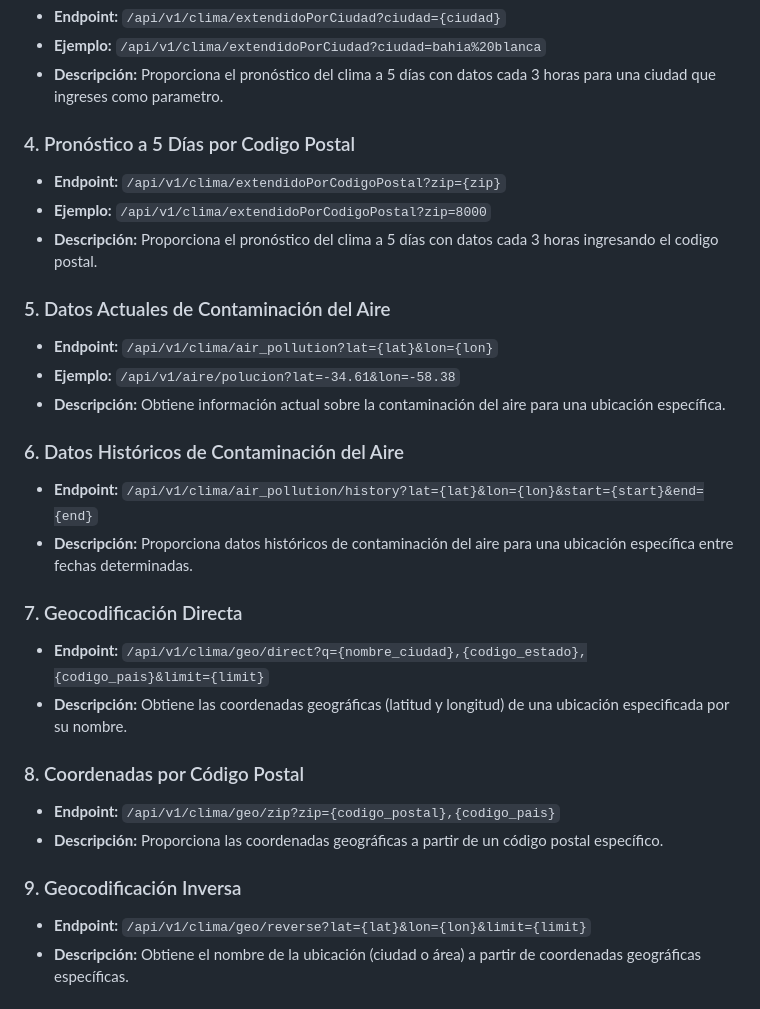
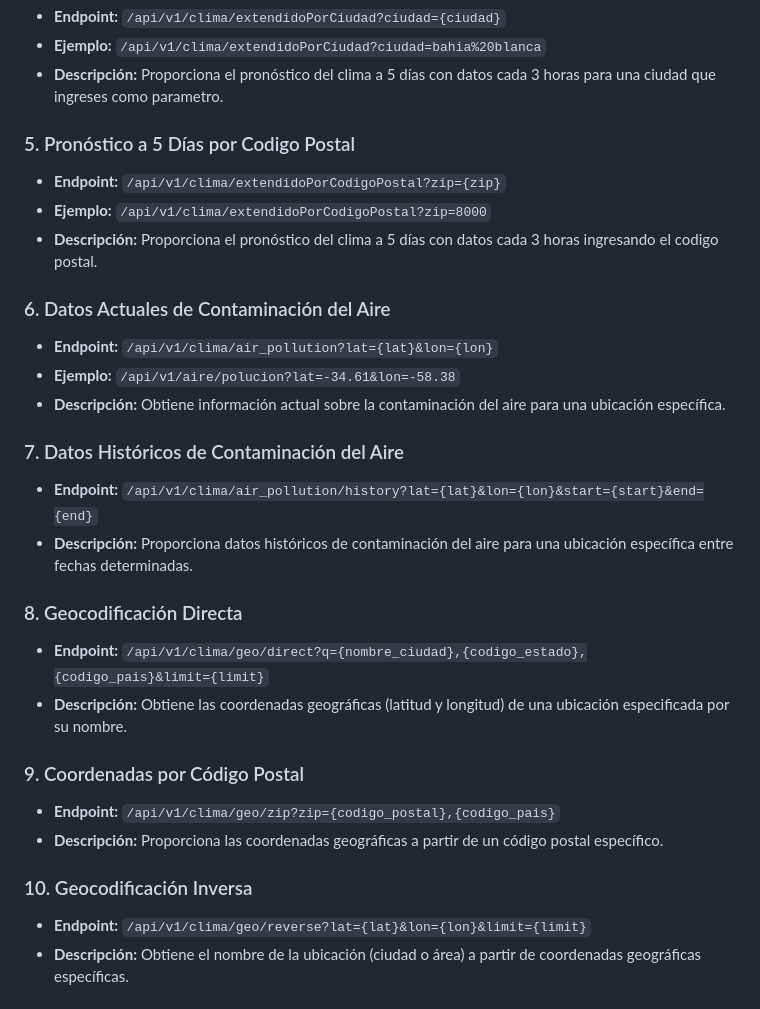
Before and after one commit to sganan81/apiexpress_2024, a Markdown page: readme.MD, the part around the change. Drawn GitHub-style.

Commit message:
cambios en el read.md

```diff
--- a/readme.MD
+++ b/readme.MD
@@ -32,28 +32,28 @@ Este proyecto es una API construida en Node.js y Express que proporciona acceso
 - **Ejemplo:** `/api/v1/clima/extendidoPorCiudad?ciudad=bahia%20blanca`
 - **Descripción:** Proporciona el pronóstico del clima a 5 días con datos cada 3 horas para una ciudad que ingreses como parametro.
 
-### 4. Pronóstico a 5 Días por Codigo Postal
+### 5. Pronóstico a 5 Días por Codigo Postal
 - **Endpoint:** `/api/v1/clima/extendidoPorCodigoPostal?zip={zip}`
 - **Ejemplo:** `/api/v1/clima/extendidoPorCodigoPostal?zip=8000`
 - **Descripción:** Proporciona el pronóstico del clima a 5 días con datos cada 3 horas ingresando el codigo postal.
 
-### 5. Datos Actuales de Contaminación del Aire
+### 6. Datos Actuales de Contaminación del Aire
 - **Endpoint:** `/api/v1/clima/air_pollution?lat={lat}&lon={lon}`
 - **Ejemplo:** `/api/v1/aire/polucion?lat=-34.61&lon=-58.38`
 - **Descripción:** Obtiene información actual sobre la contaminación del aire para una ubicación específica.
 
-### 6. Datos Históricos de Contaminación del Aire
+### 7. Datos Históricos de Contaminación del Aire
 - **Endpoint:** `/api/v1/clima/air_pollution/history?lat={lat}&lon={lon}&start={start}&end={end}`
 - **Descripción:** Proporciona datos históricos de contaminación del aire para una ubicación específica entre fechas determinadas.
 
-### 7. Geocodificación Directa
+### 8. Geocodificación Directa
 - **Endpoint:** `/api/v1/clima/geo/direct?q={nombre_ciudad},{codigo_estado},{codigo_pais}&limit={limit}`
 - **Descripción:** Obtiene las coordenadas geográficas (latitud y longitud) de una ubicación especificada por su nombre.
 
-### 8. Coordenadas por Código Postal
+### 9. Coordenadas por Código Postal
 - **Endpoint:** `/api/v1/clima/geo/zip?zip={codigo_postal},{codigo_pais}`
 - **Descripción:** Proporciona las coordenadas geográficas a partir de un código postal específico.
 
-### 9. Geocodificación Inversa
+### 10. Geocodificación Inversa
 - **Endpoint:** `/api/v1/clima/geo/reverse?lat={lat}&lon={lon}&limit={limit}`
 - **Descripción:** Obtiene el nombre de la ubicación (ciudad o área) a partir de coordenadas geográficas específicas.
```
